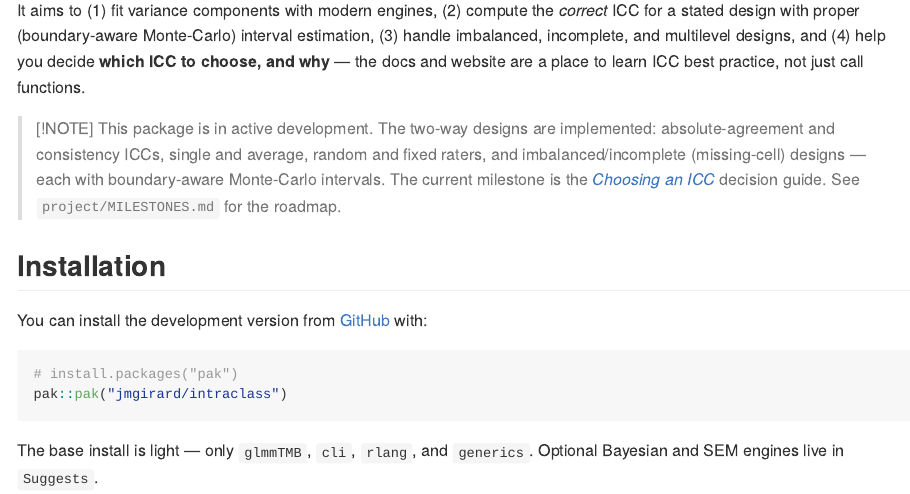
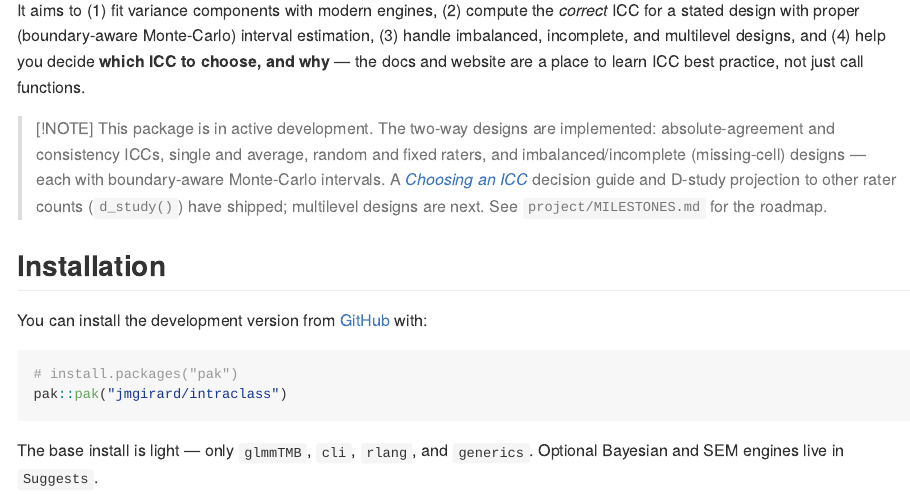
Before and after one commit to jmgirard/intraclass, an R Markdown document (README.Rmd): the page in a window 1100 px wide, from 200 px down. The pictures show the output file README.md that the author committed with the source, drawn offline in the style of GitHub; badge pictures from the web are left out.

Commit message:
docs(readme): refresh status NOTE for M4/M4.5 (Choosing-an-ICC + d_study shipped)
The NOTE claimed 'Choosing an ICC' was the current milestone. It and the
M4.5 D-study projection (`d_study()`) have both shipped; multilevel is
next. Edit README.Rmd and regenerate README.md (example chunk output
unchanged).

Co-Authored-By: Claude Opus 4.8 <noreply@anthropic.com>

```diff
--- a/README.Rmd
+++ b/README.Rmd
@@ -36,9 +36,10 @@ are a place to learn ICC best practice, not just call functions.
 > This package is in active development. The two-way designs are implemented:
 > absolute-agreement and consistency ICCs, single and average, random and fixed
 > raters, and imbalanced/incomplete (missing-cell) designs — each with
-> boundary-aware Monte-Carlo intervals. The current milestone is the
+> boundary-aware Monte-Carlo intervals. A
 > [*Choosing an ICC*](https://jmgirard.github.io/intraclass/articles/choosing-an-icc.html)
-> decision guide. See `project/MILESTONES.md` for the roadmap.
+> decision guide and D-study projection to other rater counts (`d_study()`) have
+> shipped; multilevel designs are next. See `project/MILESTONES.md` for the roadmap.
 
 ## Installation
 
```
Also changed, not shown: README.md.
